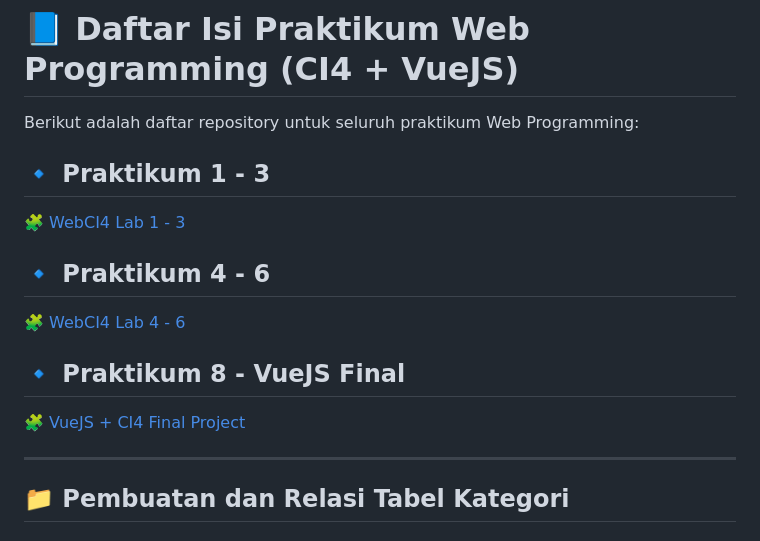
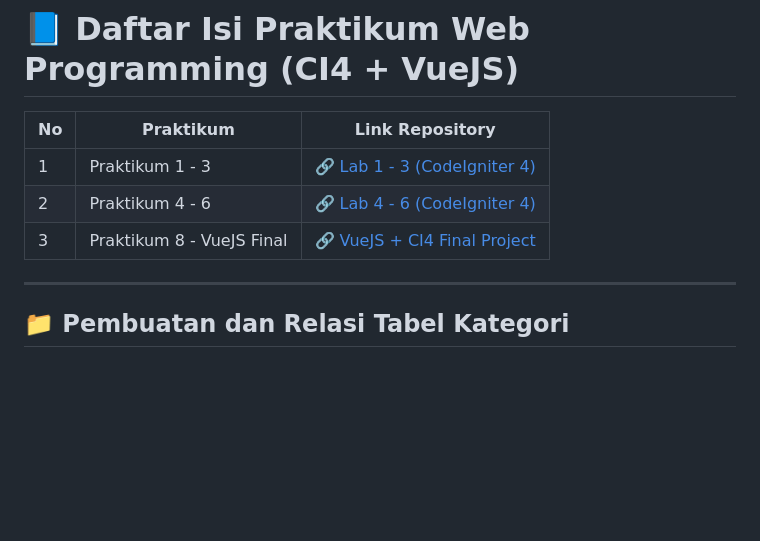
Before and after one commit to Daffasp/PraktikumWeb11, a Markdown page: README.md, the part around the change. Drawn GitHub-style; blank space fills up the shorter version.

```diff
--- a/README.md
+++ b/README.md
@@ -14,16 +14,11 @@
 ---
 # 📘 Daftar Isi Praktikum Web Programming (CI4 + VueJS)
 
-Berikut adalah daftar repository untuk seluruh praktikum Web Programming:
-
-## 🔹 Praktikum 1 - 3
-[🧩 WebCI4 Lab 1 - 3](https://github.com/Daffasp/Lab7Websiteee)
-
-## 🔹 Praktikum 4 - 6
-[🧩 WebCI4 Lab 4 - 6](https://github.com/Daffasp/Lab11_ci4)
-
-## 🔹 Praktikum 8 - VueJS Final
-[🧩 VueJS + CI4 Final Project](https://github.com/Daffasp/Lab_vuejs)
+| No  | Praktikum                | Link Repository                                                   |
+|-----|--------------------------|-------------------------------------------------------------------|
+| 1   | Praktikum 1 - 3          | [🔗 Lab 1 - 3 (CodeIgniter 4)](https://github.com/Daffasp/Lab7Websiteee) |
+| 2   | Praktikum 4 - 6          | [🔗 Lab 4 - 6 (CodeIgniter 4)](https://github.com/Daffasp/Lab11_ci4)     |
+| 3   | Praktikum 8 - VueJS Final| [🔗 VueJS + CI4 Final Project](https://github.com/Daffasp/Lab_vuejs)     |
 
 ---
 
```
